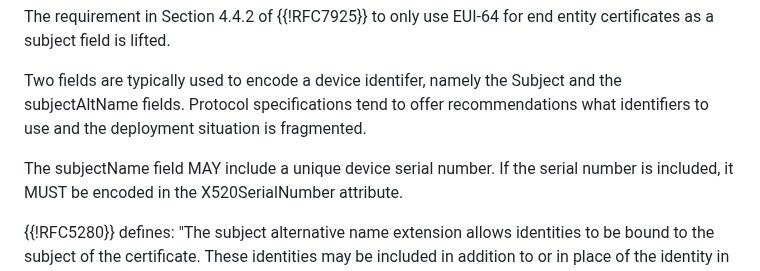
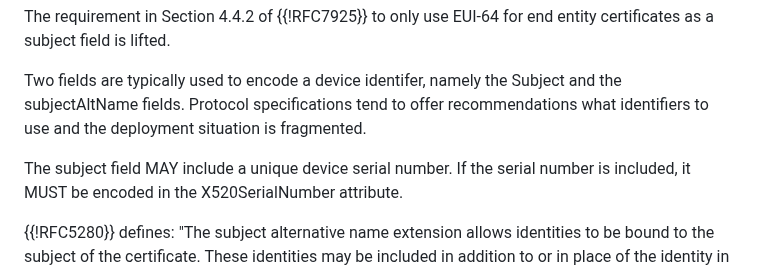
Before and after one commit to thomas-fossati/draft-tls13-iot, a Markdown page: draft-ietf-uta-tls13-iot-profile.md, the part around the change. Drawn GitHub-style.

```diff
--- a/draft-ietf-uta-tls13-iot-profile.md
+++ b/draft-ietf-uta-tls13-iot-profile.md
@@ -620,7 +620,7 @@ Subject and the subjectAltName fields. Protocol specifications tend to offer
 recommendations what identifiers to use and the deployment situation is
 fragmented.
 
-The subjectName field MAY include a unique device serial number. If the serial
+The subject field MAY include a unique device serial number. If the serial
 number is included, it MUST be encoded in the X520SerialNumber attribute.
 
 {{!RFC5280}} defines: "The subject alternative name extension allows identities
```
